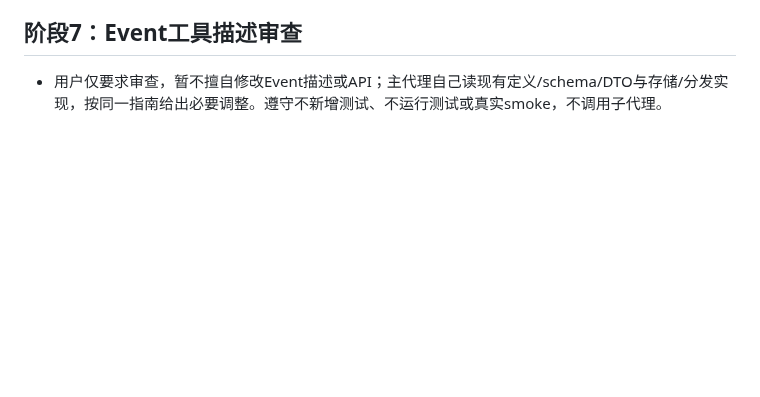
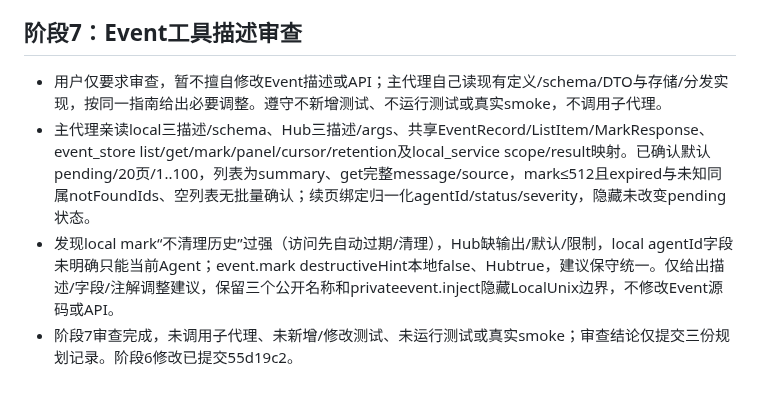
Before and after one commit to slhaf/AgenticGPT, a Markdown page: .planning/2026-10-03-process-shell-cutover/progress.md, the part around the change. Drawn GitHub-style; blank space fills up the shorter version.

Commit message:
docs: record Event tool description audit

```diff
--- a/.planning/2026-10-03-process-shell-cutover/progress.md
+++ b/.planning/2026-10-03-process-shell-cutover/progress.md
@@ -95,3 +95,6 @@ ShellConfiguration已交付三态serde/CLI/TUI/live reload/import；`config unse
 
 ## 阶段7：Event工具描述审查
 - 用户仅要求审查，暂不擅自修改Event描述或API；主代理自己读现有定义/schema/DTO与存储/分发实现，按同一指南给出必要调整。遵守不新增测试、不运行测试或真实smoke，不调用子代理。
+- 主代理亲读local三描述/schema、Hub三描述/args、共享EventRecord/ListItem/MarkResponse、event_store list/get/mark/panel/cursor/retention及local_service scope/result映射。已确认默认pending/20页/1..100，列表为summary、get完整message/source，mark≤512且expired与未知同属notFoundIds、空列表无批量确认；续页绑定归一化agentId/status/severity，隐藏未改变pending状态。
+- 发现local mark“不清理历史”过强（访问先自动过期/清理），Hub缺输出/默认/限制，local agentId字段未明确只能当前Agent；event.mark destructiveHint本地false、Hubtrue，建议保守统一。仅给出描述/字段/注解调整建议，保留三个公开名称和privateevent.inject隐藏LocalUnix边界，不修改Event源码或API。
+- 阶段7审查完成，未调用子代理、未新增/修改测试、未运行测试或真实smoke；审查结论仅提交三份规划记录。阶段6修改已提交55d19c2。
```
Also changed, not shown: .planning/2026-10-03-process-shell-cutover/findings.md (+10 -0 lines), .planning/2026-10-03-process-shell-cutover/task_plan.md (+1 -1 lines).
